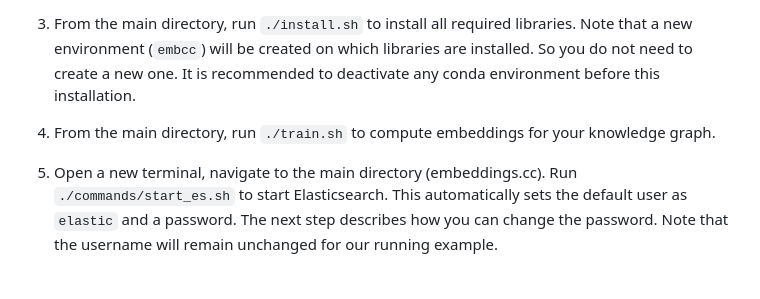
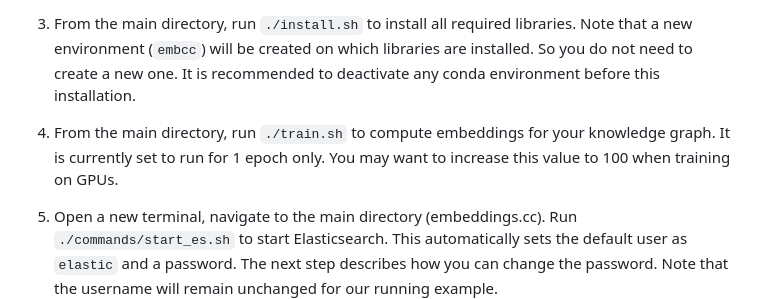
Before and after one commit to dice-group/embeddings.cc, a Markdown page: README.md, the part around the change. Drawn GitHub-style; blank space fills up the shorter version.

```diff
--- a/README.md
+++ b/README.md
@@ -50,7 +50,7 @@ This part helps you train embeddings for your knowledge graph, serve these embed
 
 3. From the main directory, run `./install.sh` to install all required libraries. Note that a new environment (`embcc`) will be created on which libraries are installed. So you do not need to create a new one. It is recommended to deactivate any conda environment before this installation.
 
-4. From the main directory, run `./train.sh` to compute embeddings for your knowledge graph.
+4. From the main directory, run `./train.sh` to compute embeddings for your knowledge graph. It is currently set to run for 1 epoch only. You may want to increase this value to 100 when training on GPUs.
 
 5. Open a new terminal, navigate to the main directory (embeddings.cc). Run `./commands/start_es.sh` to start Elasticsearch. This automatically sets the default user as `elastic` and a password. The next step describes how you can change the password. Note that the username will remain unchanged for our running example.
 
```
